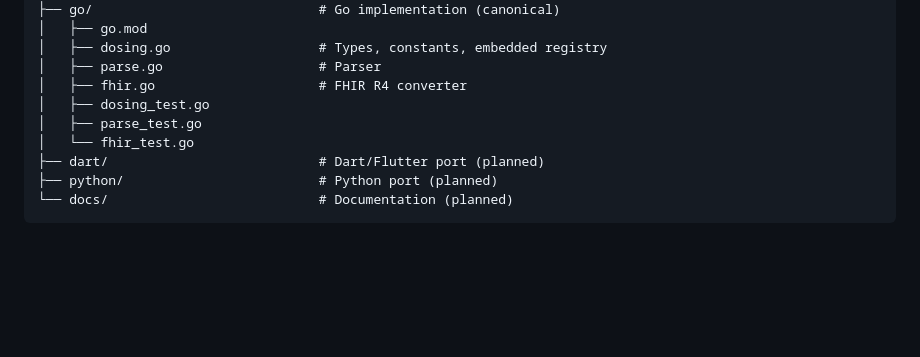
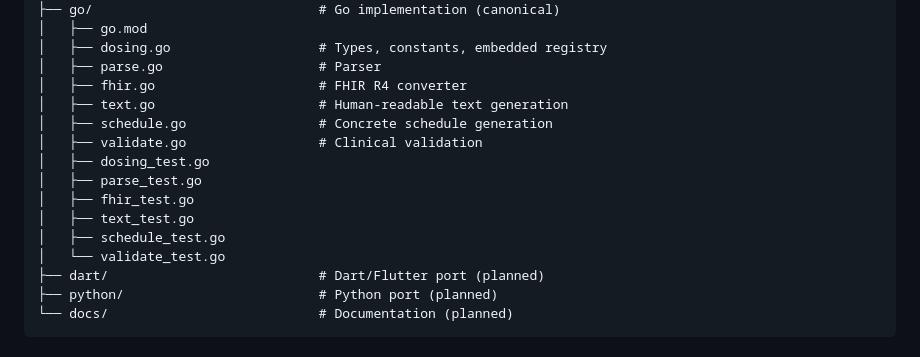
Before and after one commit to Open-Nucleus/open-pharm-dosing, a Markdown page: README.md, the part around one of its changes. Drawn GitHub-style; blank space fills up the shorter version.

```diff
--- a/README.md
+++ b/README.md
@@ -210,9 +284,15 @@ open-pharma-dosing/
 │   ├── dosing.go                   # Types, constants, embedded registry
 │   ├── parse.go                    # Parser
 │   ├── fhir.go                     # FHIR R4 converter
+│   ├── text.go                     # Human-readable text generation
+│   ├── schedule.go                 # Concrete schedule generation
+│   ├── validate.go                 # Clinical validation
 │   ├── dosing_test.go
 │   ├── parse_test.go
-│   └── fhir_test.go
+│   ├── fhir_test.go
+│   ├── text_test.go
+│   ├── schedule_test.go
+│   └── validate_test.go
 ├── dart/                           # Dart/Flutter port (planned)
 ├── python/                         # Python port (planned)
 └── docs/                           # Documentation (planned)
```
Also changed, not shown: other parts of README.md (+75 -1 lines).
